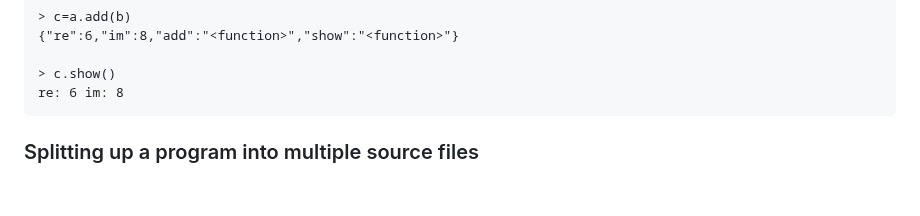
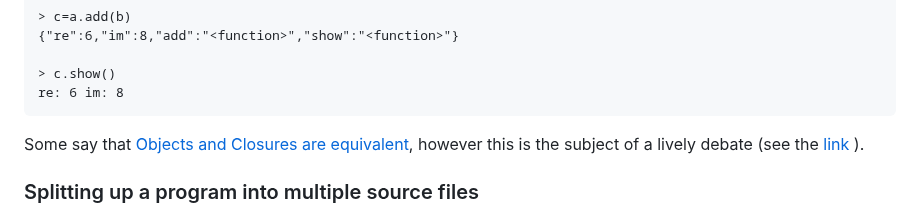
Before and after one commit to MoserMichael/jscriptparse, a Markdown page: PYXTUT.md, the part around the change. Rendered like a GitHub page; blank space fills up the shorter version.

Commit message:
add link

````diff
--- a/PYXTUT.md
+++ b/PYXTUT.md
@@ -597,6 +597,8 @@
 > c.show()
 re: 6 im: 8
 ```
+
+Some say that [Objects and Closures are equivalent](https://wiki.c2.com/?ClosuresAndObjectsAreEquivalent), however this is the subject of a lively debate (see the [link](https://wiki.c2.com/?ClosuresAndObjectsAreEquivalent) ).
 
 ### <a id='s-1-2-8' />Splitting up a program into multiple source files
 
````
